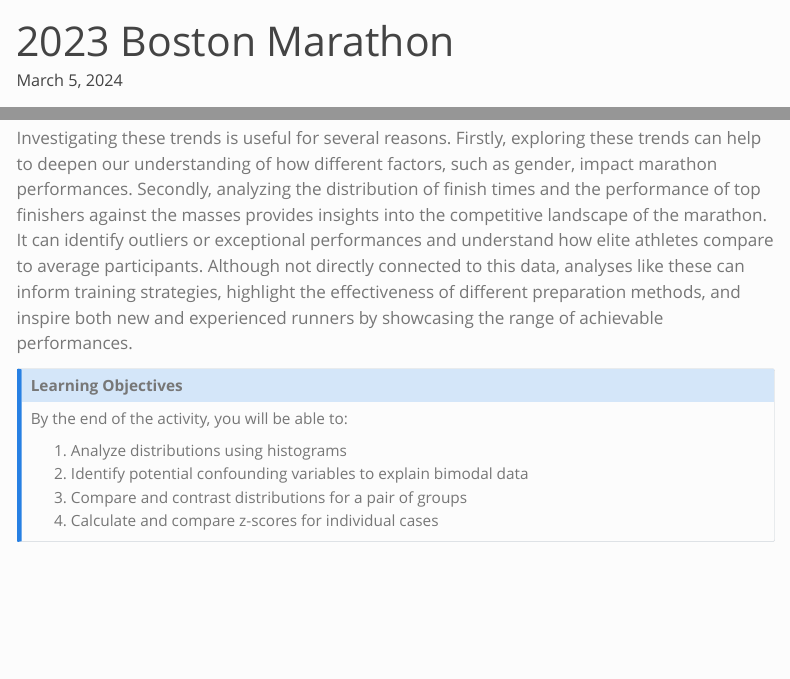
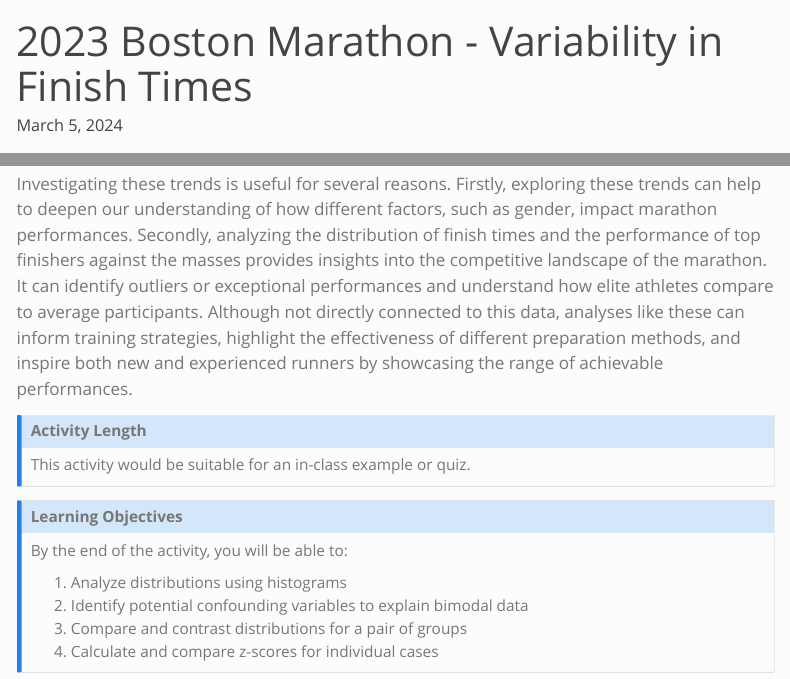
Before and after one commit to iramler/slu_score_preprints, a Quarto document (running/boston_marathon_2023/index.qmd): the page in a window 1100 px wide, from its top, and a second part further down, joined at a grey line. Rendered offline with R 4.5, knitr and Pandoc in place of Quarto, with nearby package versions; menus at the side of the page are left out.

Commit message:
page updates

```diff
--- a/running/boston_marathon_2023/index.qmd
+++ b/running/boston_marathon_2023/index.qmd
@@ -1,5 +1,5 @@
 ---
-title: "2023 Boston Marathon"
+title: "2023 Boston Marathon - Variability in Finish Times"
 date: March 5, 2024
 description: Describing finish time for runners in the 2023 Boston Marathon
 categories:
@@ -22,3 +23,8 @@
+::: {.callout-note collapse="true" title="Activity Length" appearance="minimal"}
+This activity would be suitable for an in-class example or quiz.
+:::
+
+
 
 ::: {.callout-note collapse="true" title="Learning Objectives" appearance="minimal"}
 By the end of the activity, you will be able to:
```
Also changed, not shown: docs/search.json, running/boston_marathon_2023/index.qmd (3 more changed lines), 11 other files.
